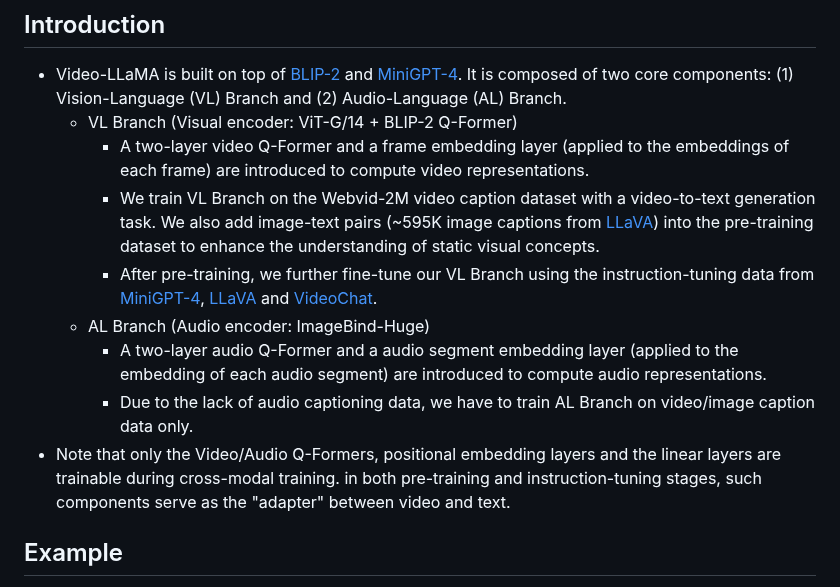
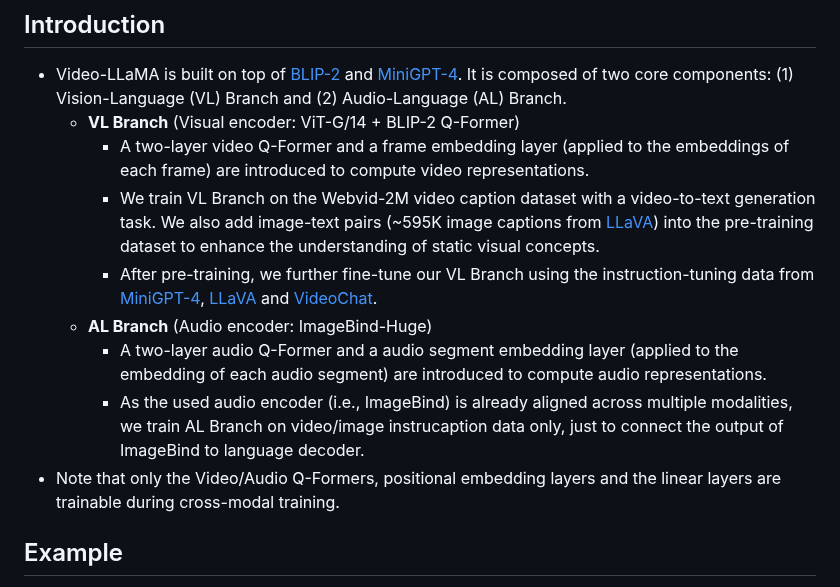
Before and after one commit to DAMO-NLP-SG/Video-LLaMA, a Markdown page: README.md, the part around the change. Drawn GitHub-style.

```diff
--- a/README.md
+++ b/README.md
@@ -35,14 +35,14 @@ This is the repo for the Video-LLaMA project, which is working on empowering lar
 
 
 - Video-LLaMA is built on top of [BLIP-2](https://github.com/salesforce/LAVIS/tree/main/projects/blip2) and [MiniGPT-4](https://github.com/Vision-CAIR/MiniGPT-4). It is composed of two core components: (1) Vision-Language (VL) Branch and (2) Audio-Language (AL) Branch.
-  - VL Branch (Visual encoder: ViT-G/14 + BLIP-2 Q-Former)
+  - **VL Branch** (Visual encoder: ViT-G/14 + BLIP-2 Q-Former)
     - A two-layer video Q-Former and a frame embedding layer (applied to the embeddings of each frame) are introduced to compute video representations.
     - We train VL Branch on the Webvid-2M video caption dataset with a video-to-text generation task. We also add image-text pairs (~595K image captions from [LLaVA](https://github.com/haotian-liu/LLaVA)) into the pre-training dataset to enhance the understanding of static visual concepts.
     - After pre-training, we further fine-tune our VL Branch using the instruction-tuning data from [MiniGPT-4](https://github.com/Vision-CAIR/MiniGPT-4), [LLaVA](https://github.com/haotian-liu/LLaVA) and [VideoChat](https://github.com/OpenGVLab/Ask-Anything).
-  - AL Branch (Audio encoder: ImageBind-Huge)
+  - **AL Branch** (Audio encoder: ImageBind-Huge)
     - A two-layer audio Q-Former and a audio segment embedding layer (applied to the embedding of each audio segment) are introduced to compute audio representations.
-    - Due to the lack of audio captioning data, we have to train AL Branch on video/image caption data only.
-- Note that only the Video/Audio Q-Formers, positional embedding layers and the linear layers are trainable during cross-modal training. in both pre-training and instruction-tuning stages, such components serve as the "adapter" between video and text.
+    - As the used audio encoder (i.e., ImageBind) is already aligned across multiple modalities, we train AL Branch on video/image instrucaption data only, just to connect the output of ImageBind to language decoder.
+- Note that only the Video/Audio Q-Formers, positional embedding layers and the linear layers are trainable during cross-modal training.
 
 
 
```
